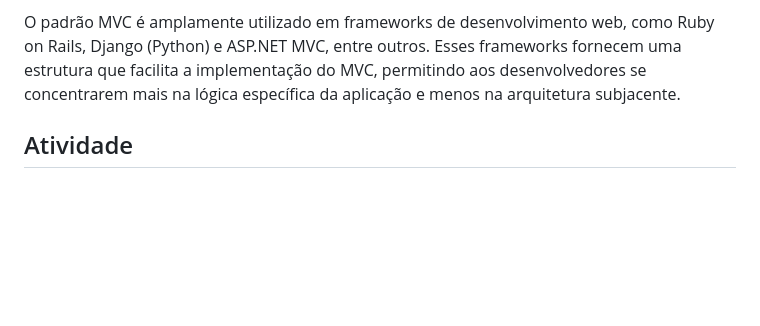
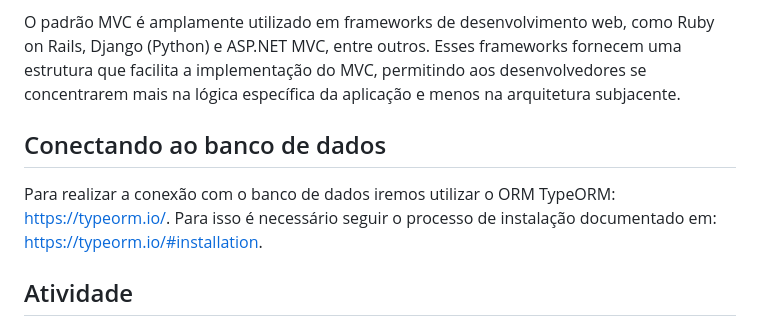
Before and after one commit to william-cirico/curso-node-proway, a Markdown page: Aula 04 - Conectando ao Banco de Dados/README.MD, the part around the change. Rendered like a GitHub page; blank space fills up the shorter version.

```diff
--- a/Aula 04 - Conectando ao Banco de Dados/README.MD
+++ b/Aula 04 - Conectando ao Banco de Dados/README.MD
@@ -16,6 +16,9 @@ O padrão MVC promove a separação de responsabilidades, o que facilita o teste
 
 O padrão MVC é amplamente utilizado em frameworks de desenvolvimento web, como Ruby on Rails, Django (Python) e ASP.NET MVC, entre outros. Esses frameworks fornecem uma estrutura que facilita a implementação do MVC, permitindo aos desenvolvedores se concentrarem mais na lógica específica da aplicação e menos na arquitetura subjacente.
 
+## Conectando ao banco de dados
+Para realizar a conexão com o banco de dados iremos utilizar o ORM TypeORM: https://typeorm.io/. Para isso é necessário seguir o processo de instalação documentado em: https://typeorm.io/#installation.
+
 ## Atividade
 Incremente a API de tarefas implementada em sala para armazenar as tarefas de cada usuário no banco de dados. Os endpoints que devem estar presentes na API são:
 - **GET /v1/todos** -> Lista todas as tarefas cadastradas.
```
